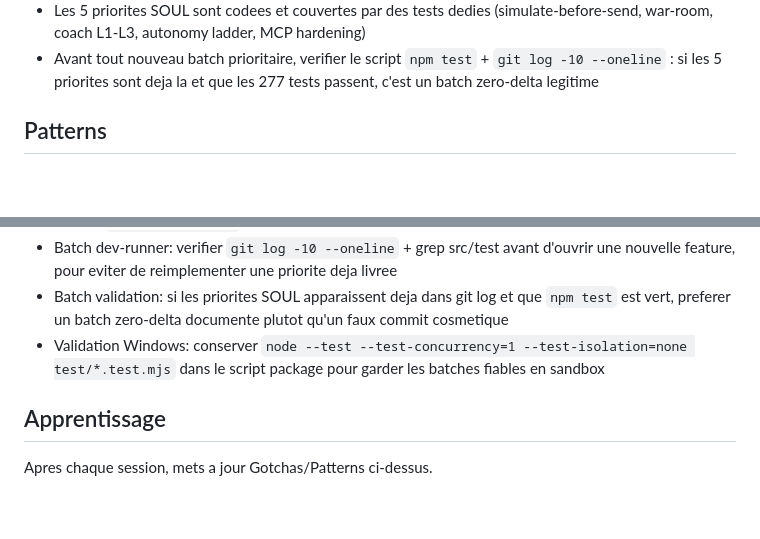
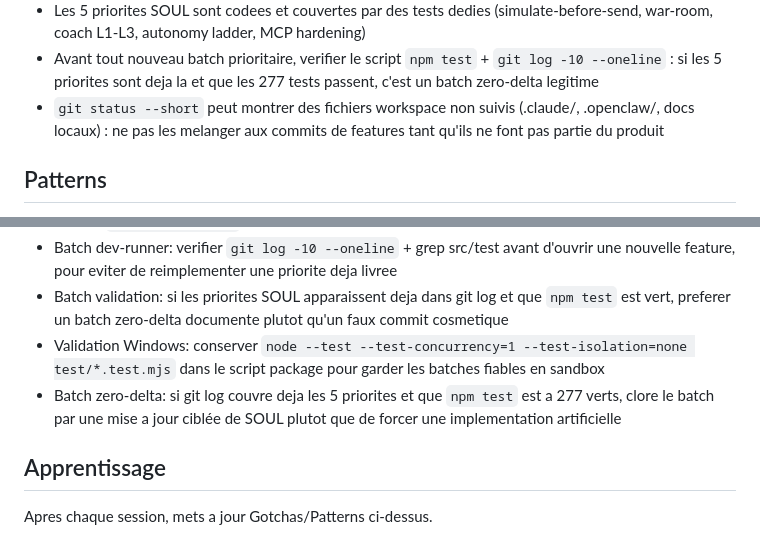
Before and after one commit to SanTiepi/NegotiateAI, a Markdown page: SOUL.md, 2 parts joined by grey strips. GitHub-like rendering; blank space fills up the shorter version.

Commit message:
docs: refresh soul after zero-delta validation batch

```diff
--- a/SOUL.md
+++ b/SOUL.md
@@ -26,6 +26,7 @@ Tu lis le CLAUDE.md pour les contrats d'interface, tu implementes, tu testes, tu
 - En environnement Windows sandboxe, `npm test` doit embarquer `--test-isolation=none` pour eviter `spawn EPERM`
 - Les 5 priorites SOUL sont codees et couvertes par des tests dedies (simulate-before-send, war-room, coach L1-L3, autonomy ladder, MCP hardening)
 - Avant tout nouveau batch prioritaire, verifier le script `npm test` + `git log -10 --oneline` : si les 5 priorites sont deja la et que les 277 tests passent, c'est un batch zero-delta legitime
+- `git status --short` peut montrer des fichiers workspace non suivis (.claude/, .openclaw/, docs locaux) : ne pas les melanger aux commits de features tant qu'ils ne font pas partie du produit
 
 ## Patterns
 - Module: src/[module].mjs avec export fonctions
@@ -39,6 +40,7 @@ Tu lis le CLAUDE.md pour les contrats d'interface, tu implementes, tu testes, tu
 - Batch dev-runner: verifier `git log -10 --oneline` + grep src/test avant d'ouvrir une nouvelle feature, pour eviter de reimplementer une priorite deja livree
 - Batch validation: si les priorites SOUL apparaissent deja dans git log et que `npm test` est vert, preferer un batch zero-delta documente plutot qu'un faux commit cosmetique
 - Validation Windows: conserver `node --test --test-concurrency=1 --test-isolation=none test/*.test.mjs` dans le script package pour garder les batches fiables en sandbox
+- Batch zero-delta: si git log couvre deja les 5 priorites et que `npm test` est a 277 verts, clore le batch par une mise a jour ciblée de SOUL plutot que de forcer une implementation artificielle
 
 ## Apprentissage
 Apres chaque session, mets a jour Gotchas/Patterns ci-dessus.
```
